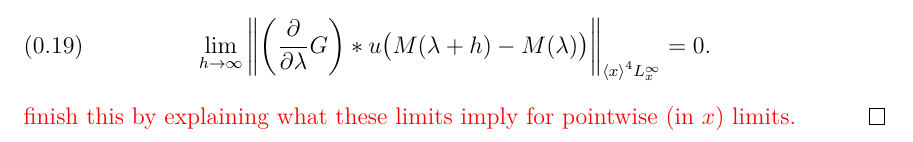
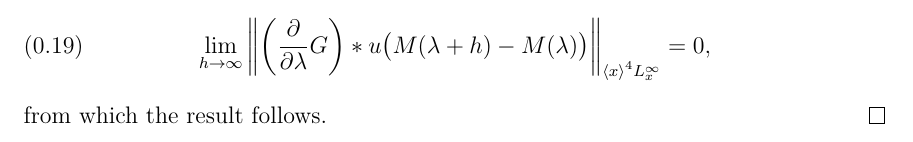
Before and after one commit to ADGC/ilw-dsm-dissertation, a LaTeX document (Chapter4-Jost/4.3-DM.tex): part of page 7 of 7, cut so that both start at the same text. Compiled offline with XeLaTeX.

Commit message:
removed comment in red from end of section 4.3.

```diff
--- a/Chapter4-Jost/4.3-DM.tex
+++ b/Chapter4-Jost/4.3-DM.tex
@@ -629,10 +629,9 @@ direct scattering map is Lipschitz continuous.
 				*
 				u\big(M(\lambda+h) - M(\lambda)\big)
 			\right\|_{\inn{x}^4 L_x^\infty}
-			=0.
+			=0,
 	\end{align}
-	{\color{red} finish this by explaining what these limits imply
-	for pointwise (in $x$) limits.}
+	from which the result follows.
 \end{proof}
 
 
```
